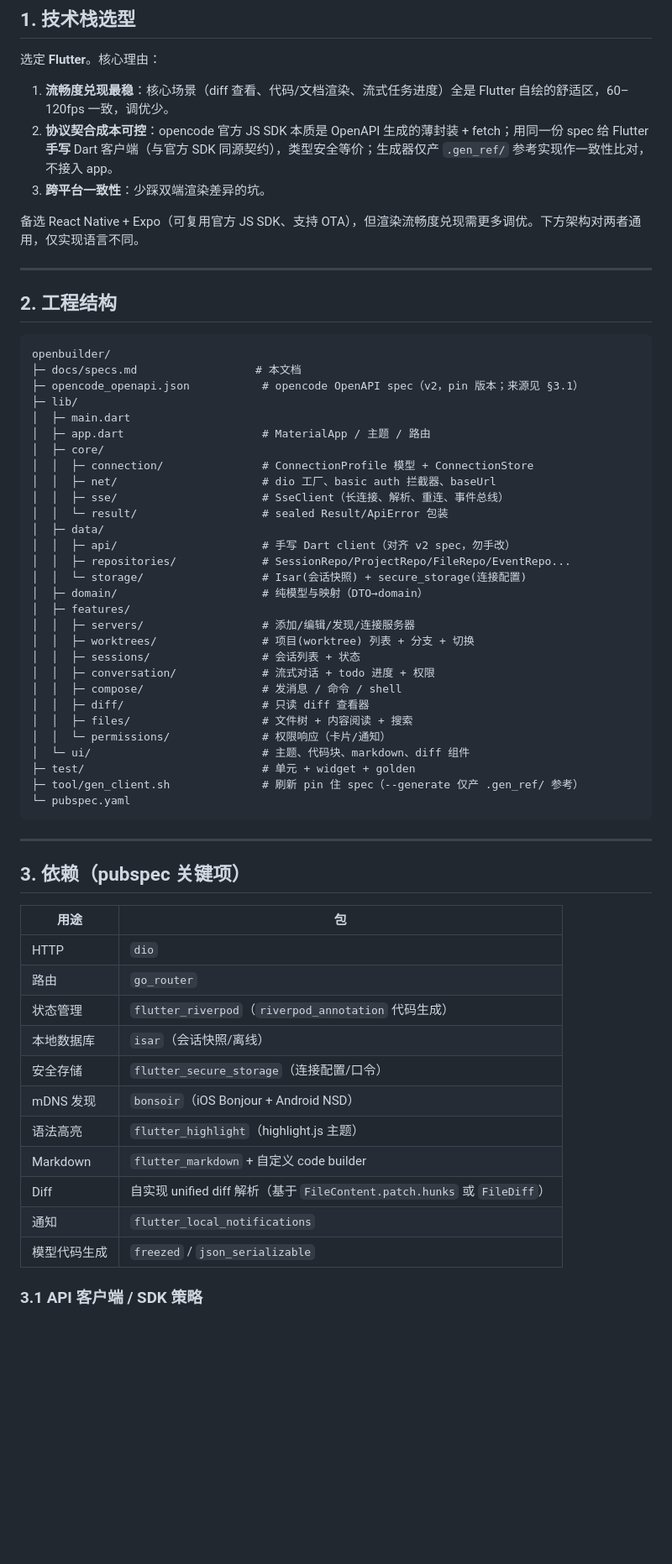
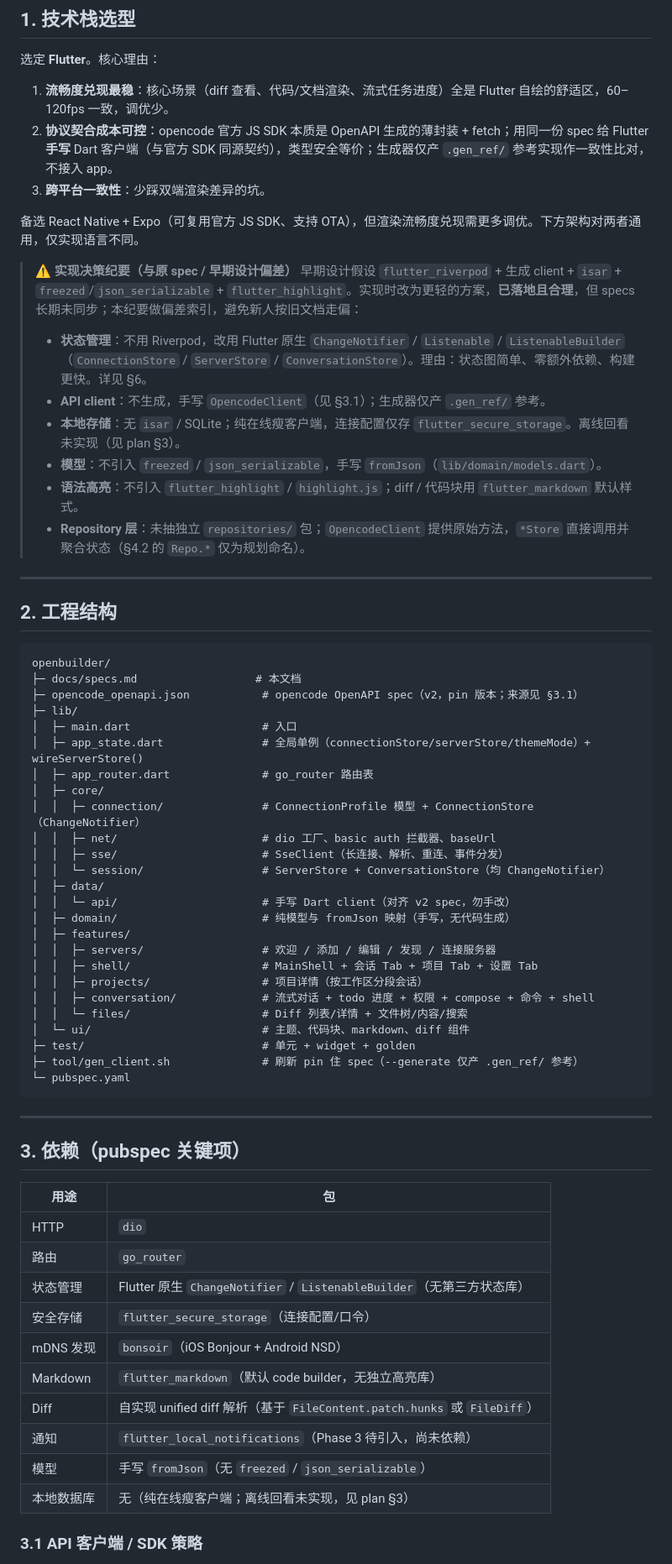
Before and after one commit to cyrasafia/openbuilder, a Markdown page: docs/specs.md, the part around one of its changes. Shown at 84% size. Rendered like a GitHub page; blank space fills up the shorter version.

Commit message:
docs(specs): reconcile docs with actual stack (no Riverpod/Isar/freezed/highlight)
Architecture docs drifted from implementation. Correct §2 structure tree,
§3 dependency table, §4.2 footnote, §5/§6 (state mgmt), §9/§11/§12 to the
real choices: ChangeNotifier (not Riverpod), hand-written client, no local
DB, no freezed/json_serializable, no flutter_highlight. Add a
'实现决策纪要' callout indexing the divergences from early design.

```diff
--- a/docs/specs.md
+++ b/docs/specs.md
@@ -22,7 +22,16 @@
 2. **协议契合成本可控**：opencode 官方 JS SDK 本质是 OpenAPI 生成的薄封装 + fetch；用同一份 spec 给 Flutter **手写** Dart 客户端（与官方 SDK 同源契约），类型安全等价；生成器仅产 `.gen_ref/` 参考实现作一致性比对，不接入 app。
 3. **跨平台一致性**：少踩双端渲染差异的坑。
 
-备选 React Native + Expo（可复用官方 JS SDK、支持 OTA），但渲染流畅度兑现需更多调优。下方架构对两者通用，仅实现语言不同。
+  备选 React Native + Expo（可复用官方 JS SDK、支持 OTA），但渲染流畅度兑现需更多调优。下方架构对两者通用，仅实现语言不同。
+
+> **⚠️ 实现决策纪要（与原 spec / 早期设计偏差）**
+> 早期设计假设 `flutter_riverpod` + 生成 client + `isar` + `freezed`/`json_serializable` + `flutter_highlight`。实现时改为更轻的方案，**已落地且合理**，但 specs 长期未同步；本纪要做偏差索引，避免新人按旧文档走偏：
+> - **状态管理**：不用 Riverpod，改用 Flutter 原生 `ChangeNotifier` / `Listenable` / `ListenableBuilder`（`ConnectionStore` / `ServerStore` / `ConversationStore`）。理由：状态图简单、零额外依赖、构建更快。详见 §6。
+> - **API client**：不生成，手写 `OpencodeClient`（见 §3.1）；生成器仅产 `.gen_ref/` 参考。
+> - **本地存储**：无 `isar` / SQLite；纯在线瘦客户端，连接配置仅存 `flutter_secure_storage`。离线回看未实现（见 plan §3）。
+> - **模型**：不引入 `freezed` / `json_serializable`，手写 `fromJson`（`lib/domain/models.dart`）。
+> - **语法高亮**：不引入 `flutter_highlight` / `highlight.js`；diff / 代码块用 `flutter_markdown` 默认样式。
+> - **Repository 层**：未抽独立 `repositories/` 包；`OpencodeClient` 提供原始方法，`*Store` 直接调用并聚合状态（§4.2 的 `Repo.*` 仅为规划命名）。
 
 ---
 
@@ -33,27 +42,23 @@ openbuilder/
 ├─ docs/specs.md                  # 本文档
 ├─ opencode_openapi.json           # opencode OpenAPI spec（v2，pin 版本；来源见 §3.1）
 ├─ lib/
-│  ├─ main.dart
-│  ├─ app.dart                     # MaterialApp / 主题 / 路由
+│  ├─ main.dart                    # 入口
+│  ├─ app_state.dart               # 全局单例（connectionStore/serverStore/themeMode）+ wireServerStore()
+│  ├─ app_router.dart              # go_router 路由表
 │  ├─ core/
-│  │  ├─ connection/               # ConnectionProfile 模型 + ConnectionStore
+│  │  ├─ connection/               # ConnectionProfile 模型 + ConnectionStore（ChangeNotifier）
 │  │  ├─ net/                      # dio 工厂、basic auth 拦截器、baseUrl
-│  │  ├─ sse/                      # SseClient（长连接、解析、重连、事件总线）
-│  │  └─ result/                   # sealed Result/ApiError 包装
+│  │  ├─ sse/                      # SseClient（长连接、解析、重连、事件分发）
+│  │  └─ session/                  # ServerStore + ConversationStore（均 ChangeNotifier）
 │  ├─ data/
-│  │  ├─ api/                      # 手写 Dart client（对齐 v2 spec，勿手改）
-│  │  ├─ repositories/             # SessionRepo/ProjectRepo/FileRepo/EventRepo...
-│  │  └─ storage/                  # Isar(会话快照) + secure_storage(连接配置)
-│  ├─ domain/                      # 纯模型与映射（DTO→domain）
+│  │  └─ api/                      # 手写 Dart client（对齐 v2 spec，勿手改）
+│  ├─ domain/                      # 纯模型与 fromJson 映射（手写，无代码生成）
 │  ├─ features/
-│  │  ├─ servers/                  # 添加/编辑/发现/连接服务器
-│  │  ├─ worktrees/                # 项目(worktree) 列表 + 分支 + 切换
-│  │  ├─ sessions/                 # 会话列表 + 状态
-│  │  ├─ conversation/             # 流式对话 + todo 进度 + 权限
-│  │  ├─ compose/                  # 发消息 / 命令 / shell
-│  │  ├─ diff/                     # 只读 diff 查看器
-│  │  ├─ files/                    # 文件树 + 内容阅读 + 搜索
-│  │  └─ permissions/              # 权限响应（卡片/通知）
+│  │  ├─ servers/                  # 欢迎 / 添加 / 编辑 / 发现 / 连接服务器
+│  │  ├─ shell/                    # MainShell + 会话 Tab + 项目 Tab + 设置 Tab
+│  │  ├─ projects/                 # 项目详情（按工作区分段会话）
+│  │  ├─ conversation/             # 流式对话 + todo 进度 + 权限 + compose + 命令 + shell
+│  │  └─ files/                    # Diff 列表/详情 + 文件树/内容/搜索
 │  └─ ui/                          # 主题、代码块、markdown、diff 组件
 ├─ test/                           # 单元 + widget + golden
 ├─ tool/gen_client.sh              # 刷新 pin 住 spec（--generate 仅产 .gen_ref/ 参考）
@@ -68,15 +73,14 @@ openbuilder/
 |---|---|
 | HTTP | `dio` |
 | 路由 | `go_router` |
-| 状态管理 | `flutter_riverpod`（`riverpod_annotation` 代码生成） |
-| 本地数据库 | `isar`（会话快照/离线） |
+| 状态管理 | Flutter 原生 `ChangeNotifier` / `ListenableBuilder`（无第三方状态库） |
 | 安全存储 | `flutter_secure_storage`（连接配置/口令） |
 | mDNS 发现 | `bonsoir`（iOS Bonjour + Android NSD） |
-| 语法高亮 | `flutter_highlight`（highlight.js 主题） |
-| Markdown | `flutter_markdown` + 自定义 code builder |
+| Markdown | `flutter_markdown`（默认 code builder，无独立高亮库） |
 | Diff | 自实现 unified diff 解析（基于 `FileContent.patch.hunks` 或 `FileDiff`） |
-| 通知 | `flutter_local_notifications` |
-| 模型代码生成 | `freezed` / `json_serializable` |
+| 通知 | `flutter_local_notifications`（Phase 3 待引入，尚未依赖） |
+| 模型 | 手写 `fromJson`（无 `freezed` / `json_serializable`） |
+| 本地数据库 | 无（纯在线瘦客户端；离线回看未实现，见 plan §3） |
 
 ### 3.1 API 客户端 / SDK 策略
 
```
Also changed, not shown: other parts of docs/specs.md (+17 -13 lines).
